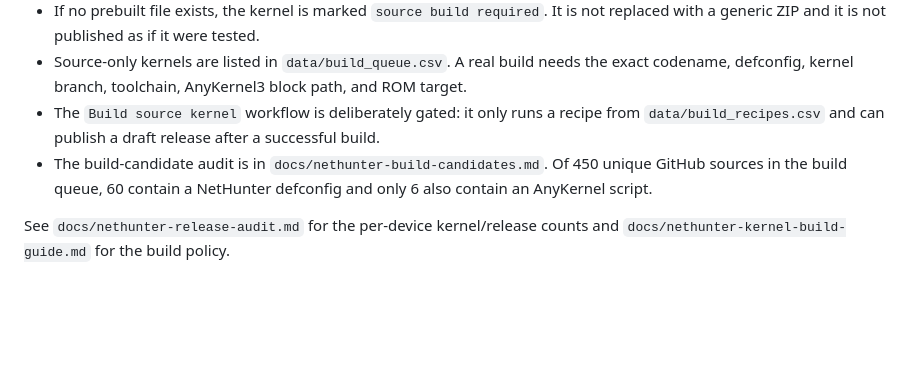
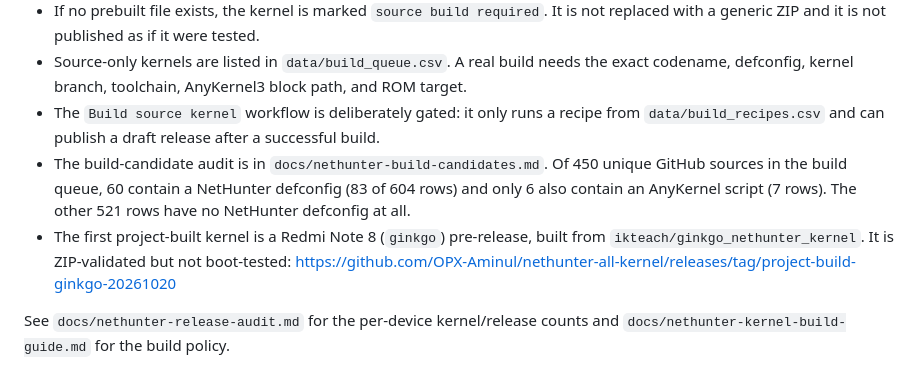
Before and after one commit to OPX-Aminul/nethunter-all-kernel, a Markdown page: README.md, the part around the change. Rendered like a GitHub page; blank space fills up the shorter version.

Commit message:
docs: quantify build-queue coverage Co-authored-by: monkeycode-ai <monkeycode-ai@chaitin.com>

```diff
--- a/README.md
+++ b/README.md
@@ -34,7 +34,8 @@ Counts are generated from `data/nethunter_master.csv` and `site/data.json`. The
 - If no prebuilt file exists, the kernel is marked `source build required`. It is not replaced with a generic ZIP and it is not published as if it were tested.
 - Source-only kernels are listed in `data/build_queue.csv`. A real build needs the exact codename, defconfig, kernel branch, toolchain, AnyKernel3 block path, and ROM target.
 - The `Build source kernel` workflow is deliberately gated: it only runs a recipe from `data/build_recipes.csv` and can publish a draft release after a successful build.
-- The build-candidate audit is in `docs/nethunter-build-candidates.md`. Of 450 unique GitHub sources in the build queue, 60 contain a NetHunter defconfig and only 6 also contain an AnyKernel script.
+- The build-candidate audit is in `docs/nethunter-build-candidates.md`. Of 450 unique GitHub sources in the build queue, 60 contain a NetHunter defconfig (83 of 604 rows) and only 6 also contain an AnyKernel script (7 rows). The other 521 rows have no NetHunter defconfig at all.
+- The first project-built kernel is a Redmi Note 8 (`ginkgo`) pre-release, built from `ikteach/ginkgo_nethunter_kernel`. It is ZIP-validated but not boot-tested: https://github.com/OPX-Aminul/nethunter-all-kernel/releases/tag/project-build-ginkgo-20261020
 
 See `docs/nethunter-release-audit.md` for the per-device kernel/release counts and `docs/nethunter-kernel-build-guide.md` for the build policy.
 
```
Also changed, not shown: docs/nethunter-build-candidates.md (+3 -1 lines).
